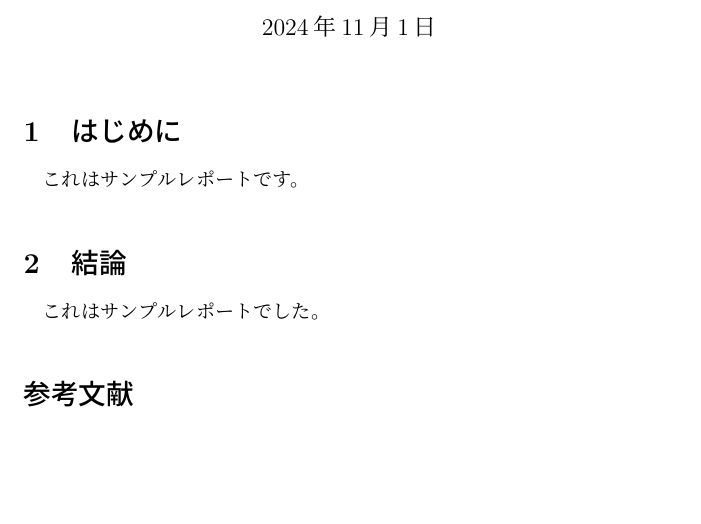
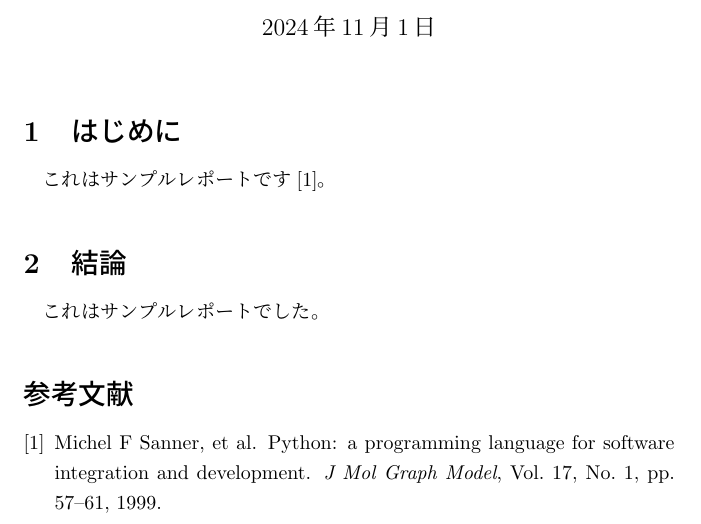
Before and after one commit to Okabe-Junya/latex-project-template, a LaTeX document (sample.tex, which reads sample.bib): part of the page, cut so that both start at the same text, the shorter picture padded with empty space. Compiled offline with pLaTeX and dvipdfmx.

Commit message:
[update]参考文献をbibtexで記述

```diff
--- a/sample.bib
+++ b/sample.bib
@@ -0,0 +1,9 @@
+@article{sanner1999python,
+  title   = {Python: a programming language for software integration and development},
+  author  = {Sanner, Michel F and others},
+  journal = {J Mol Graph Model},
+  volume  = {17},
+  number  = {1},
+  pages   = {57--61},
+  year    = {1999}
+}
--- a/sample.tex
+++ b/sample.tex
@@ -9,7 +9,7 @@
 
 \section{はじめに}
 
-これはサンプルレポートです。
+これはサンプルレポートです\cite{sanner1999python}。
 
 \section{結論}
 
```
Also changed, not shown: 1 other file.
